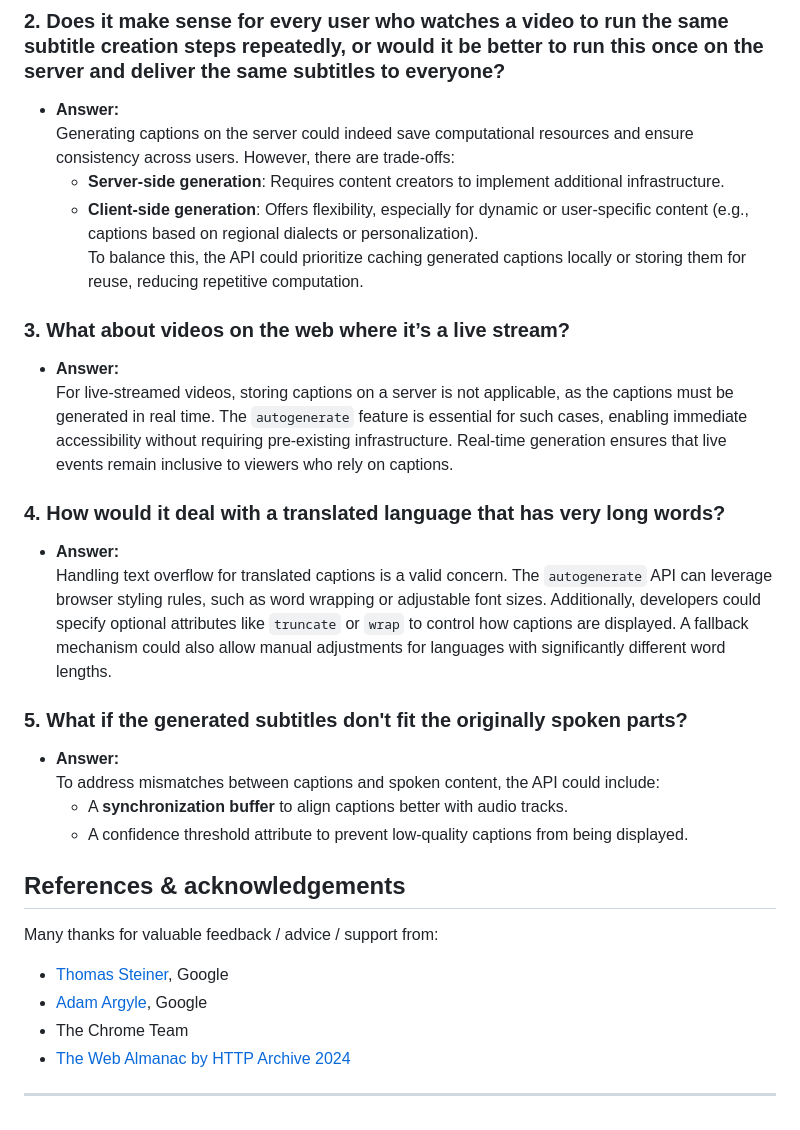
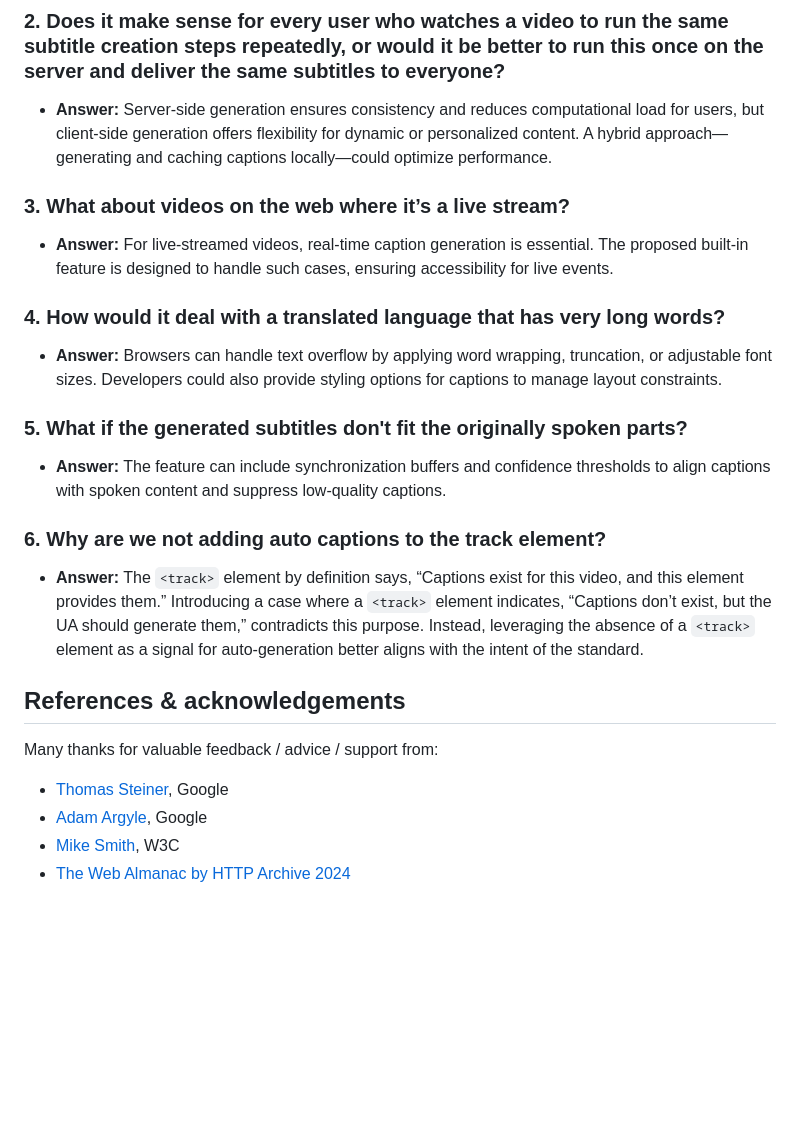
Before and after one commit to yashrajbharti/auto-generate-captions-video, a Markdown page: README.md, the part around the change printed below. Drawn GitHub-style; blank space fills up the shorter version.

```diff
--- a/README.md
+++ b/README.md
@@ -151,24 +135,23 @@ Rejected: Adds complexity for developers and excludes dynamic web content.
 
 ### 2. **Does it make sense for every user who watches a video to run the same subtitle creation steps repeatedly, or would it be better to run this once on the server and deliver the same subtitles to everyone?**
-   - **Answer:**
-     Generating captions on the server could indeed save computational resources and ensure consistency across users. However, there are trade-offs:
-       - **Server-side generation**: Requires content creators to implement additional infrastructure.
-       - **Client-side generation**: Offers flexibility, especially for dynamic or user-specific content (e.g., captions based on regional dialects or personalization).
-     To balance this, the API could prioritize caching generated captions locally or storing them for reuse, reducing repetitive computation.
+
+- **Answer:** Server-side generation ensures consistency and reduces computational load for users, but client-side generation offers flexibility for dynamic or personalized content. A hybrid approach—generating and caching captions locally—could optimize performance.
 
 ### 3. **What about videos on the web where it’s a live stream?**
-   - **Answer:**
-     For live-streamed videos, storing captions on a server is not applicable, as the captions must be generated in real time. The `autogenerate` feature is essential for such cases, enabling immediate accessibility without requiring pre-existing infrastructure. Real-time generation ensures that live events remain inclusive to viewers who rely on captions.
+
+- **Answer:** For live-streamed videos, real-time caption generation is essential. The proposed built-in feature is designed to handle such cases, ensuring accessibility for live events.
 
 ### 4. **How would it deal with a translated language that has very long words?**
-   - **Answer:**
-     Handling text overflow for translated captions is a valid concern. The `autogenerate` API can leverage browser styling rules, such as word wrapping or adjustable font sizes. Additionally, developers could specify optional attributes like `truncate` or `wrap` to control how captions are displayed. A fallback mechanism could also allow manual adjustments for languages with significantly different word lengths.
+
+- **Answer:** Browsers can handle text overflow by applying word wrapping, truncation, or adjustable font sizes. Developers could also provide styling options for captions to manage layout constraints.
 
 ### 5. **What if the generated subtitles don't fit the originally spoken parts?**
-   - **Answer:**
-     To address mismatches between captions and spoken content, the API could include:
-       - A **synchronization buffer** to align captions better with audio tracks.
-       - A confidence threshold attribute to prevent low-quality captions from being displayed.
+
+- **Answer:** The feature can include synchronization buffers and confidence thresholds to align captions with spoken content and suppress low-quality captions.
+
+### 6. **Why are we not adding auto captions to the track element?**
+
+- **Answer:** The `<track>` element by definition says, “Captions exist for this video, and this element provides them.” Introducing a case where a `<track>` element indicates, “Captions don’t exist, but the UA should generate them,” contradicts this purpose. Instead, leveraging the absence of a `<track>` element as a signal for auto-generation better aligns with the intent of the standard.
 
 ## References & acknowledgements
 
@@ -176,7 +159,5 @@ Many thanks for valuable feedback / advice / support from:
 
 - [Thomas Steiner](https://github.com/tomayac), Google
 - [Adam Argyle](https://github.com/argyleink), Google
-- The Chrome Team
+- [Mike Smith](https://github.com/sideshowbarker), W3C
 - [The Web Almanac by HTTP Archive 2024](https://almanac.httparchive.org/en/2024/accessibility#audio-and-video)
-
----
```
Also changed, not shown: other parts of README.md (+24 -40 lines).
